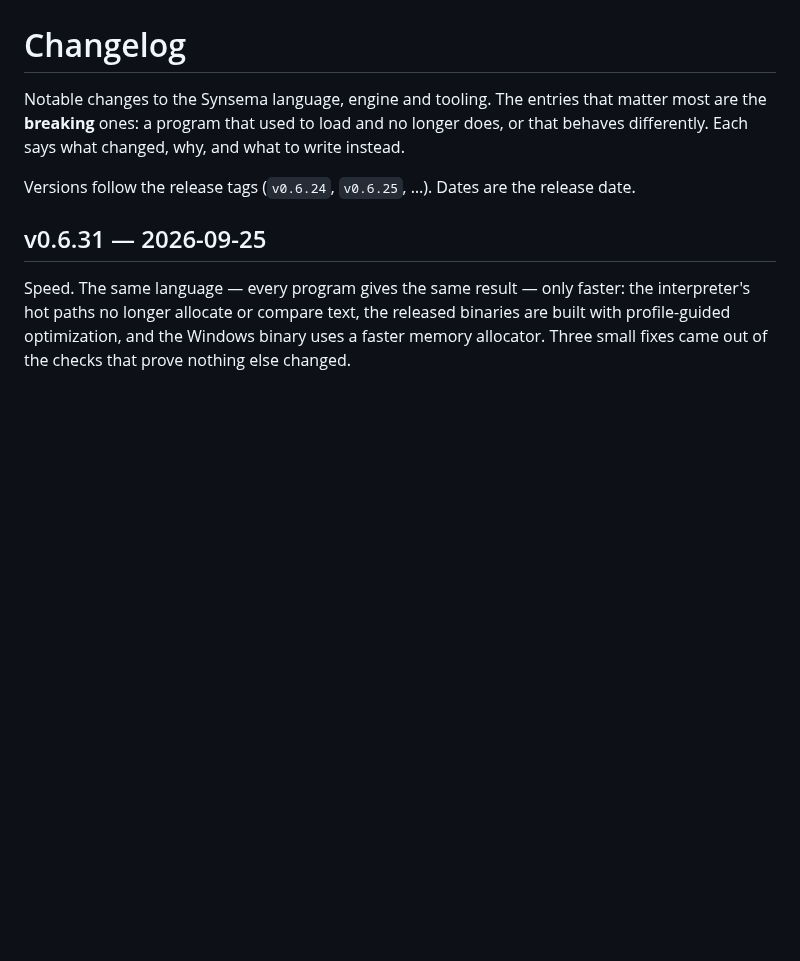
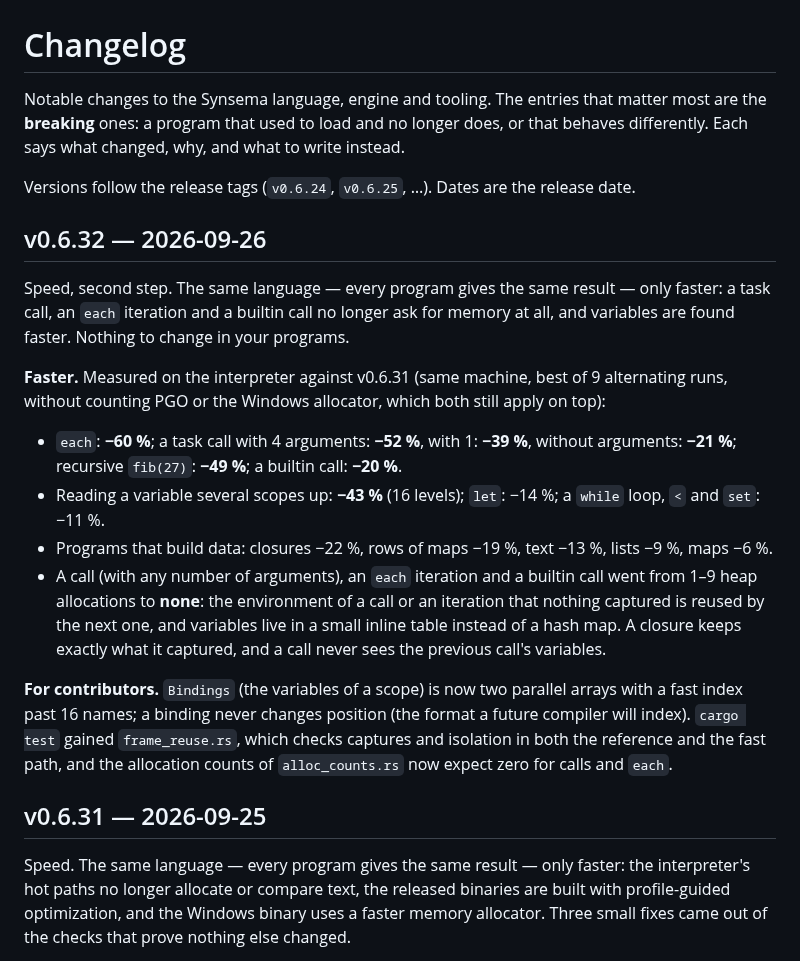
Before and after one commit to kitecosmic/synsema, a Markdown page: CHANGELOG.md, the part around the change. GitHub-like rendering; blank space fills up the shorter version.

Commit message:
v0.6.32: changelog

```diff
--- a/CHANGELOG.md
+++ b/CHANGELOG.md
@@ -5,6 +5,32 @@ Notable changes to the Synsema language, engine and tooling. The entries that ma
 Each says what changed, why, and what to write instead.
 
 Versions follow the release tags (`v0.6.24`, `v0.6.25`, …). Dates are the release date.
+
+## v0.6.32 — 2026-09-26
+
+Speed, second step. The same language — every program gives the same result — only faster: a
+task call, an `each` iteration and a builtin call no longer ask for memory at all, and variables
+are found faster. Nothing to change in your programs.
+
+**Faster.** Measured on the interpreter against v0.6.31 (same machine, best of 9 alternating
+runs, without counting PGO or the Windows allocator, which both still apply on top):
+
+- `each`: **−60 %**; a task call with 4 arguments: **−52 %**, with 1: **−39 %**, without
+  arguments: **−21 %**; recursive `fib(27)`: **−49 %**; a builtin call: **−20 %**.
+- Reading a variable several scopes up: **−43 %** (16 levels); `let`: −14 %; a `while` loop,
+  `<` and `set`: −11 %.
+- Programs that build data: closures −22 %, rows of maps −19 %, text −13 %, lists −9 %,
+  maps −6 %.
+- A call (with any number of arguments), an `each` iteration and a builtin call went from 1–9
+  heap allocations to **none**: the environment of a call or an iteration that nothing captured
+  is reused by the next one, and variables live in a small inline table instead of a hash map.
+  A closure keeps exactly what it captured, and a call never sees the previous call's variables.
+
+**For contributors.** `Bindings` (the variables of a scope) is now two parallel arrays with a
+fast index past 16 names; a binding never changes position (the format a future compiler will
+index). `cargo test` gained `frame_reuse.rs`, which checks captures and isolation in both the
+reference and the fast path, and the allocation counts of `alloc_counts.rs` now expect zero for
+calls and `each`.
 
 ## v0.6.31 — 2026-09-25
 
```
